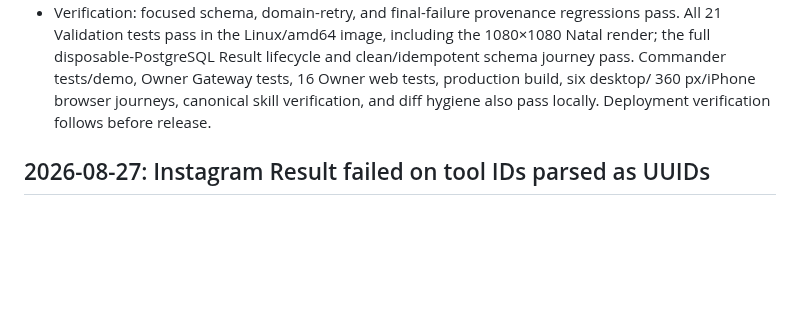
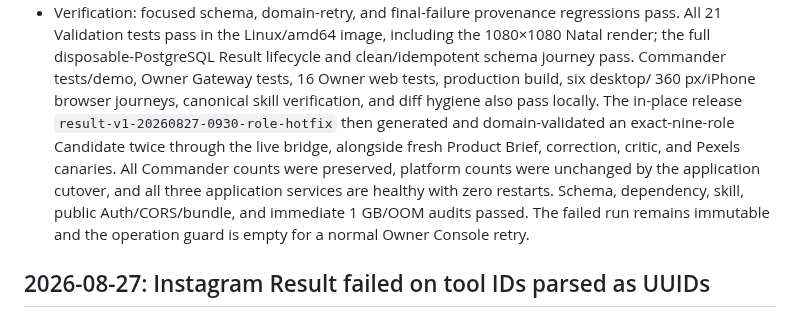
Before and after one commit to AndroidJedi/ptw, a Markdown page: docs/operations/incident-log.md, the part around the change. Rendered like a GitHub page; blank space fills up the shorter version.

```diff
--- a/docs/operations/incident-log.md
+++ b/docs/operations/incident-log.md
@@ -55,7 +55,15 @@ the narrowest skill update. Never record secrets or ephemeral release hashes.
   lifecycle and clean/idempotent schema journey pass. Commander tests/demo,
   Owner Gateway tests, 16 Owner web tests, production build, six desktop/
   360 px/iPhone browser journeys, canonical skill verification, and diff
-  hygiene also pass locally. Deployment verification follows before release.
+  hygiene also pass locally. The in-place release
+  `result-v1-20260827-0930-role-hotfix` then generated and domain-validated an
+  exact-nine-role Candidate twice through the live bridge, alongside fresh
+  Product Brief, correction, critic, and Pexels canaries. All Commander counts
+  were preserved, platform counts were unchanged by the application cutover,
+  and all three application services are healthy with zero restarts. Schema,
+  dependency, skill, public Auth/CORS/bundle, and immediate 1 GB/OOM audits
+  passed. The failed run remains immutable and the operation guard is empty for
+  a normal Owner Console retry.
 
 ## 2026-08-27: Instagram Result failed on tool IDs parsed as UUIDs
 
```
Also changed, not shown: docs/architecture/commander-current-state.md (+18 -0 lines).
